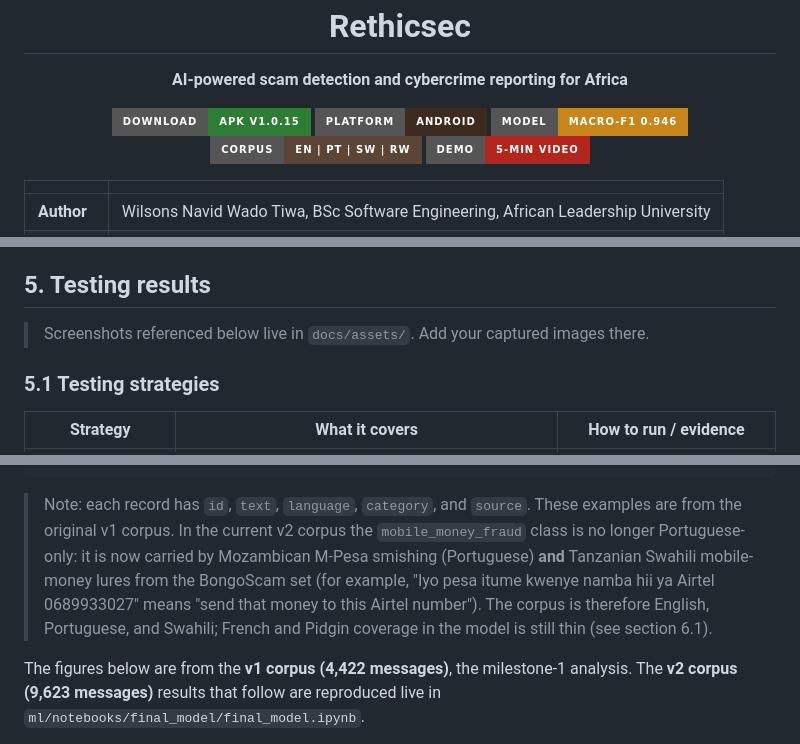
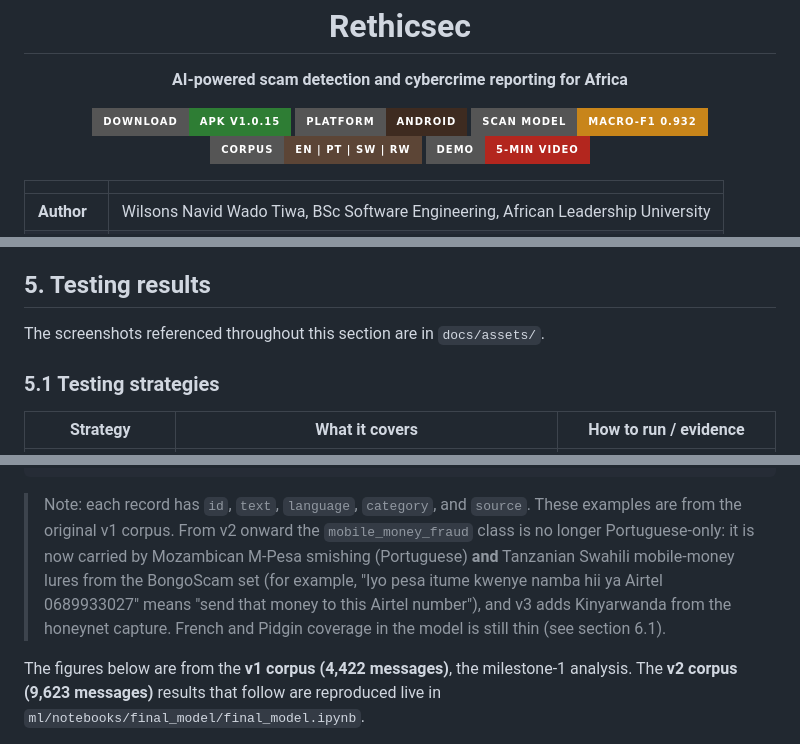
Before and after one commit to Wilsons-Navid/Capstone-Project, a Markdown page: README.md, 3 parts joined by grey strips. Drawn GitHub-style; badges without logos.

Commit message:
Fix README model-badge and stale corpus notes

````diff
--- a/README.md
+++ b/README.md
@@ -5,7 +5,7 @@
 <p align="center">
   <a href="https://github.com/Wilsons-Navid/Capstone-Project/releases/download/v1.0.15/rethicsec-v1.0.15.apk"><img alt="Download APK" src="https://img.shields.io/badge/Download-APK%20v1.0.15-2E7D34?style=for-the-badge&logo=android&logoColor=white"></a>
   <img alt="Platform Android" src="https://img.shields.io/badge/Platform-Android-3E2B20?style=for-the-badge&logo=android&logoColor=white">
-  <img alt="Model macro-F1 0.946" src="https://img.shields.io/badge/Model-macro--F1%200.946-C8851A?style=for-the-badge">
+  <img alt="Deployed scan model macro-F1 0.932" src="https://img.shields.io/badge/Scan%20model-macro--F1%200.932-C8851A?style=for-the-badge">
   <img alt="Corpus languages" src="https://img.shields.io/badge/Corpus-EN%20%7C%20PT%20%7C%20SW%20%7C%20RW-5C4536?style=for-the-badge">
   <a href="https://drive.google.com/file/d/1oKkNTARQLZ0C4FiUFOgcdcH0d9YUOo9e/view?usp=sharing"><img alt="Demo video" src="https://img.shields.io/badge/Demo-5--min%20video-B3261E?style=for-the-badge&logo=googledrive&logoColor=white"></a>
 </p>
@@ -233,7 +233,7 @@ curl -X POST https://wadotuh-scam-classifier-api-v3.hf.space/predict \
 
 ## 5. Testing results
 
-> Screenshots referenced below live in `docs/assets/`. Add your captured images there.
+The screenshots referenced throughout this section are in `docs/assets/`.
 
 ### 5.1 Testing strategies
 
@@ -353,11 +353,11 @@ with the original spelling and encoding preserved:
 ```
 
 > Note: each record has `id`, `text`, `language`, `category`, and `source`. These examples are from the
-> original v1 corpus. In the current v2 corpus the `mobile_money_fraud` class is no longer
-> Portuguese-only: it is now carried by Mozambican M-Pesa smishing (Portuguese) **and** Tanzanian Swahili
-> mobile-money lures from the BongoScam set (for example, "Iyo pesa itume kwenye namba hii ya Airtel
-> 0689933027" means "send that money to this Airtel number"). The corpus is therefore English,
-> Portuguese, and Swahili; French and Pidgin coverage in the model is still thin (see section 6.1).
+> original v1 corpus. From v2 onward the `mobile_money_fraud` class is no longer Portuguese-only: it is
+> now carried by Mozambican M-Pesa smishing (Portuguese) **and** Tanzanian Swahili mobile-money lures from
+> the BongoScam set (for example, "Iyo pesa itume kwenye namba hii ya Airtel 0689933027" means "send that
+> money to this Airtel number"), and v3 adds Kinyarwanda from the honeynet capture. French and Pidgin
+> coverage in the model is still thin (see section 6.1).
 
 The figures below are from the **v1 corpus (4,422 messages)**, the milestone-1 analysis. The
 **v2 corpus (9,623 messages)** results that follow are reproduced live in
````
